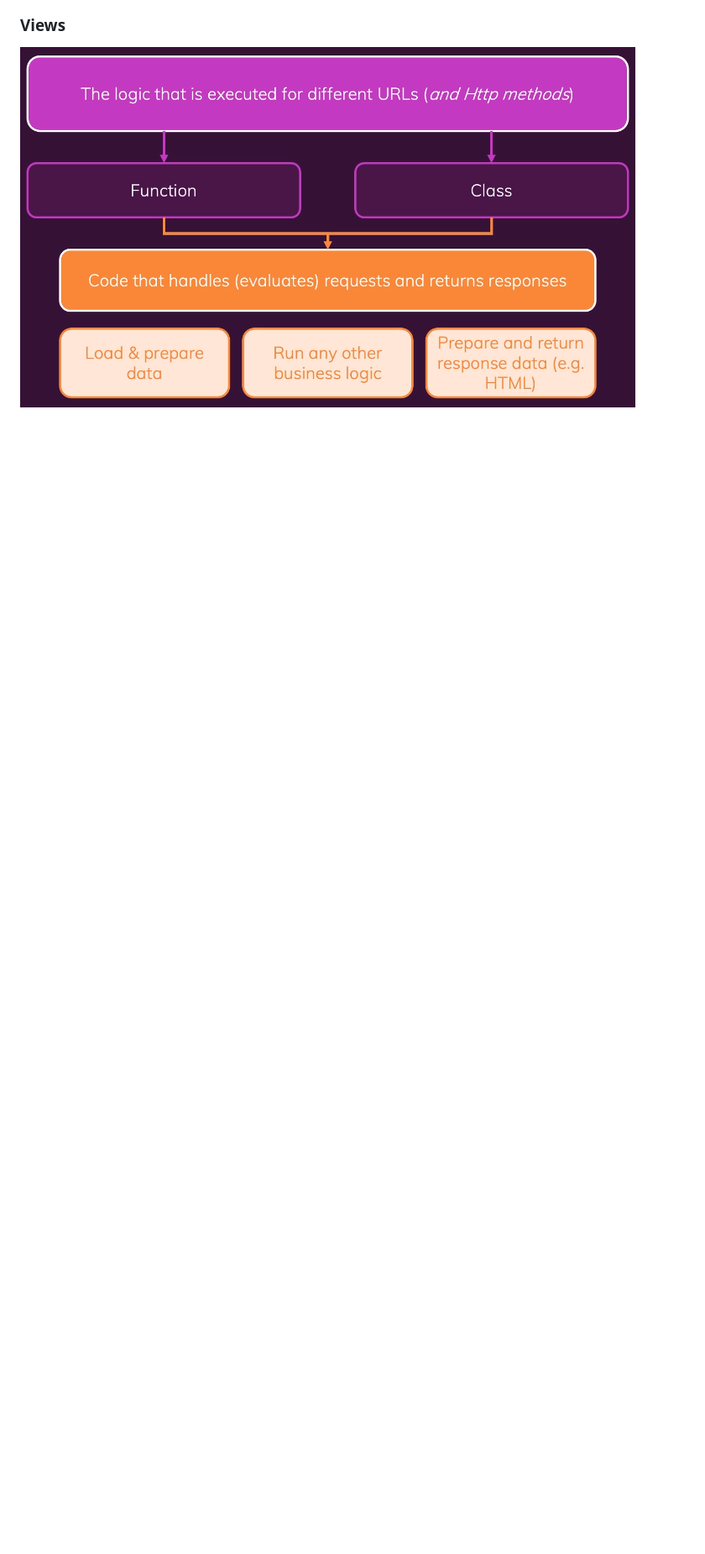
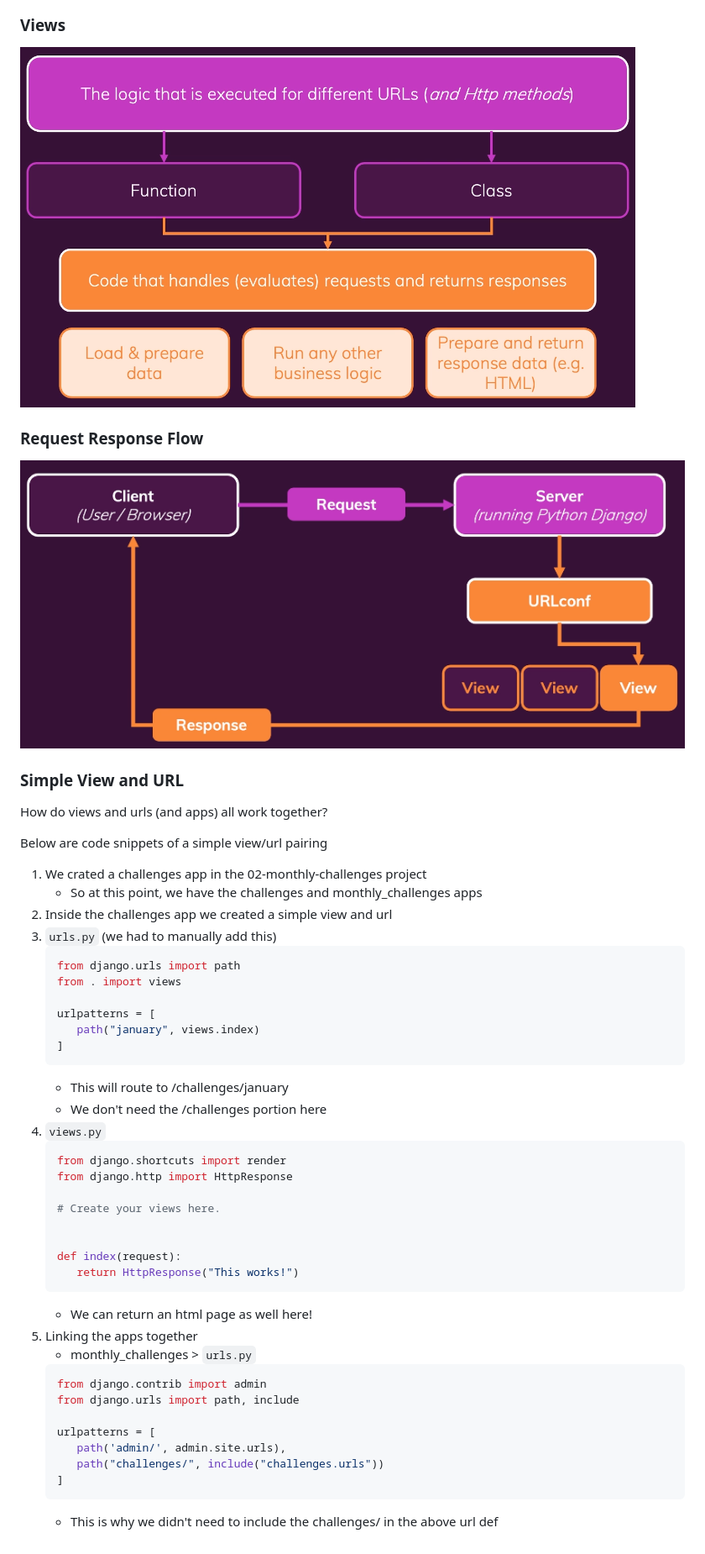
Before and after one commit to eventhorizn/django-bootcamp, a Markdown page: README.md, the part around the change. Shown at 84% size. Rendered like a GitHub page; pictures changed too: images/req-res-flow.png (added); blank space fills up the shorter version.

Commit message:
first simple view and url

````diff
--- a/README.md
+++ b/README.md
@@ -50,3 +50,52 @@
 ### Views
 
 ![](images/views.png)
+
+### Request Response Flow
+
+![](images/req-res-flow.png)
+
+### Simple View and URL
+
+How do views and urls (and apps) all work together?
+
+Below are code snippets of a simple view/url pairing
+
+1. We crated a challenges app in the 02-monthly-challenges project
+   - So at this point, we have the challenges and monthly_challenges apps
+1. Inside the challenges app we created a simple view and url
+1. ```urls.py``` (we had to manually add this)
+   ```py
+   from django.urls import path
+   from . import views
+
+   urlpatterns = [
+      path("january", views.index)
+   ]
+   ```
+   - This will route to /challenges/january
+   - We don't need the /challenges portion here
+1. ```views.py```
+   ```py
+   from django.shortcuts import render
+   from django.http import HttpResponse
+
+   # Create your views here.
+
+
+   def index(request):
+      return HttpResponse("This works!")
+   ```
+   - We can return an html page as well here!
+1. Linking the apps together
+   - monthly_challenges > ```urls.py```
+   ```py
+   from django.contrib import admin
+   from django.urls import path, include
+
+   urlpatterns = [
+      path('admin/', admin.site.urls),
+      path("challenges/", include("challenges.urls"))
+   ]
+   ```
+   - This is why we didn't need to include the challenges/ in the above url def
````
Also changed, not shown: 3 other files.
